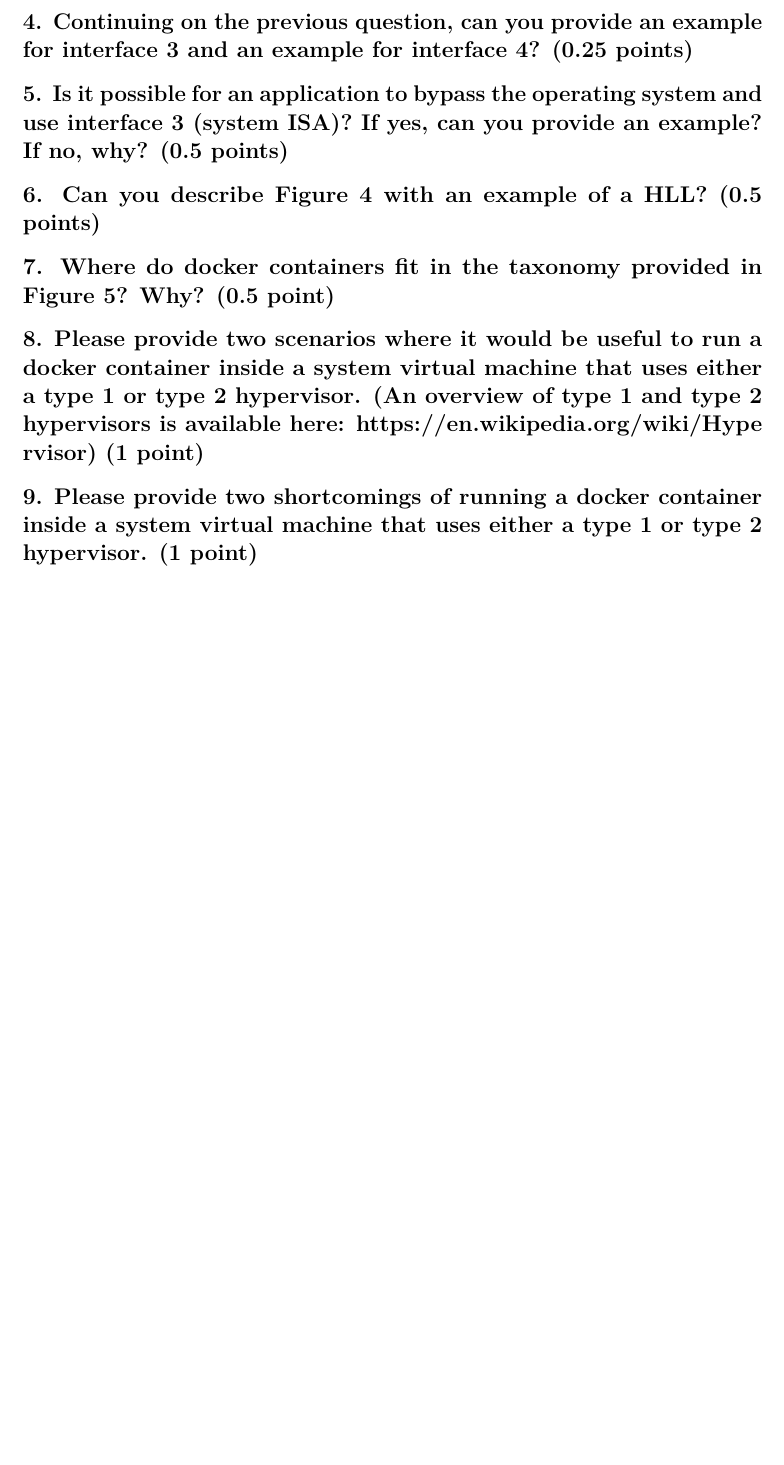
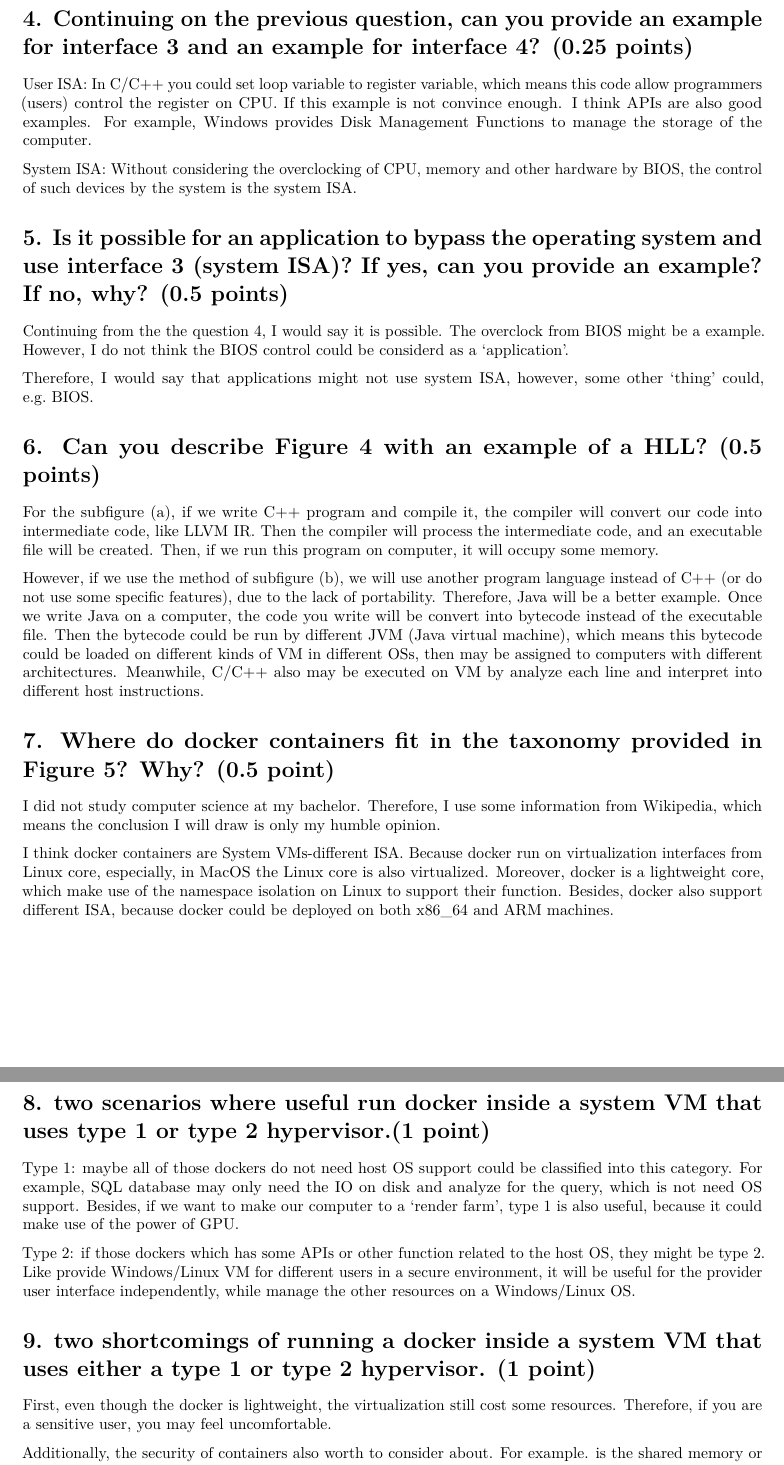
Before and after one commit to Linzh7/CSM13103-Cloud-and-Edge-Computing, an R Markdown document (A3-Virtualization/A3-Virtualization.Rmd): part of page 2 of 2 before the commit and two parts of pages 2 and 3 of 3 after it, the two joined at a grey line, cut so that both start at the same text, the shorter picture padded with empty space. Rendered offline with R 4.5, knitr and Pandoc, then LaTeX, with nearby package versions.

Commit message:
add: A3 fin

```diff
--- a/A3-Virtualization/A3-Virtualization.Rmd
+++ b/A3-Virtualization/A3-Virtualization.Rmd
@@ -14,18 +22,39 @@ output: pdf_document
 
-# 4. Continuing on the previous question,  can you provide an example for interface 3 and an example for interface 4? (0.25 points)
+Interface 3 is a superset of interface 4, which mean system ISA includes user ISA. Moreover, the user ISA includes the ISA accessible to application programs, meanwhile, the system ISA also includes those system hardware operations.
 
+# 4. Continuing on the previous question, can you provide an example for interface 3 and an example for interface 4? (0.25 points)
+
+User ISA: In C/C++ you could set loop variable to register variable, which means this code allow programmers (users) control the register on CPU. If this example is not convince enough. I think APIs are also good examples. For example, Windows provides [Disk Management Functions](https://learn.microsoft.com/en-us/windows/win32/fileio/disk-management-functions) to manage the storage of the computer.
+
+System ISA: Without considering the overclocking of CPU, memory and other hardware by BIOS, the control of such devices by the system is the system ISA.
 
 # 5. Is it possible for an application to bypass the operating system and use interface 3 (system ISA)? If yes, can you provide an example? If no, why? (0.5 points)
 
+Continuing from the the question 4, I would say it is possible. The overclock from BIOS might be a example. However, I do not think the BIOS control could be considerd as a 'application'.
+
+Therefore, I would say that applications might not use system ISA, however, some other 'thing' could, e.g. BIOS.
 
 
 # 6. Can you describe Figure 4 with an example of a HLL? (0.5 points)
 
+For the subfigure (a), if we write C++ program and compile it, the compiler will convert our code into intermediate code, like LLVM IR. Then the compiler will process the intermediate code, and an executable file will be created. Then, if we run this program on computer, it will occupy some memory.
 
+However, if we use the method of subfigure (b), we will use another program language instead of C++ (or do not use some specific features), due to the lack of portability. Therefore, Java will be a better example. Once we write Java on a computer, the code you write will be convert into bytecode instead of the executable file. Then the bytecode could be run by different JVM (Java virtual machine), which means this bytecode could be loaded on different kinds of VM in different OSs, then may be assigned to computers with different architectures. Meanwhile, C/C++ also may be executed on VM by analyze each line and interpret into different host instructions.
 
 # 7. Where do docker containers fit in the taxonomy provided in Figure 5? Why? (0.5 point)
 
-# 8. Please provide two scenarios where it would be useful to run a docker container inside a system virtual machine that uses either a type 1 or type 2 hypervisor. (An overview of type 1 and type 2 hypervisors is available here: https://en.wikipedia.org/wiki/Hypervisor) (1 point)
+I did not study computer science at my bachelor. Therefore, I use some information from Wikipedia, which means the conclusion I will draw is only my humble opinion.
 
+I think docker containers are System VMs-different ISA. Because docker run on virtualization interfaces from Linux core, especially, in MacOS the Linux core is also virtualized. Moreover, docker is a lightweight core, which make use of the namespace isolation on Linux to support their function. Besides, docker also support different ISA, because docker could be deployed on both x86_64 and ARM machines.
 
-# 9. Please provide two shortcomings of running a docker container inside a system virtual machine that uses either a type 1 or type 2 hypervisor. (1 point)
+# 8. two scenarios where useful run docker inside a system VM that uses type 1 or type 2 hypervisor.(1 point)
+
+Type 1: maybe all of those dockers do not need host OS support could be classified into this category. For example, SQL database may only need the IO on disk and analyze for the query, which is not need OS support. Besides, if we want to make our computer to a 'render farm', type 1 is also useful, because it could make use of the power of GPU.
+
+Type 2: if those dockers which has some APIs or other function related to the host OS, they might be type 2. Like provide Windows/Linux VM for different users in a secure environment, it will be useful for the provider user interface independently, while manage the other resources on a Windows/Linux OS.
+
+# 9. two shortcomings of running a docker inside a system VM that uses either a type 1 or type 2 hypervisor. (1 point)
+
+First, even though the docker is lightweight, the virtualization still cost some resources. Therefore, if you are a sensitive user, you may feel uncomfortable.
+
+Additionally, the security of containers also worth to consider about. For example. is the shared memory or disk could be read by some bypass function. What if some container just want to destroy this disk or cause some power failure.
```
Also changed, not shown: A3-Virtualization/A3-Virtualization.Rmd (12 more changed lines), 1 other file.
